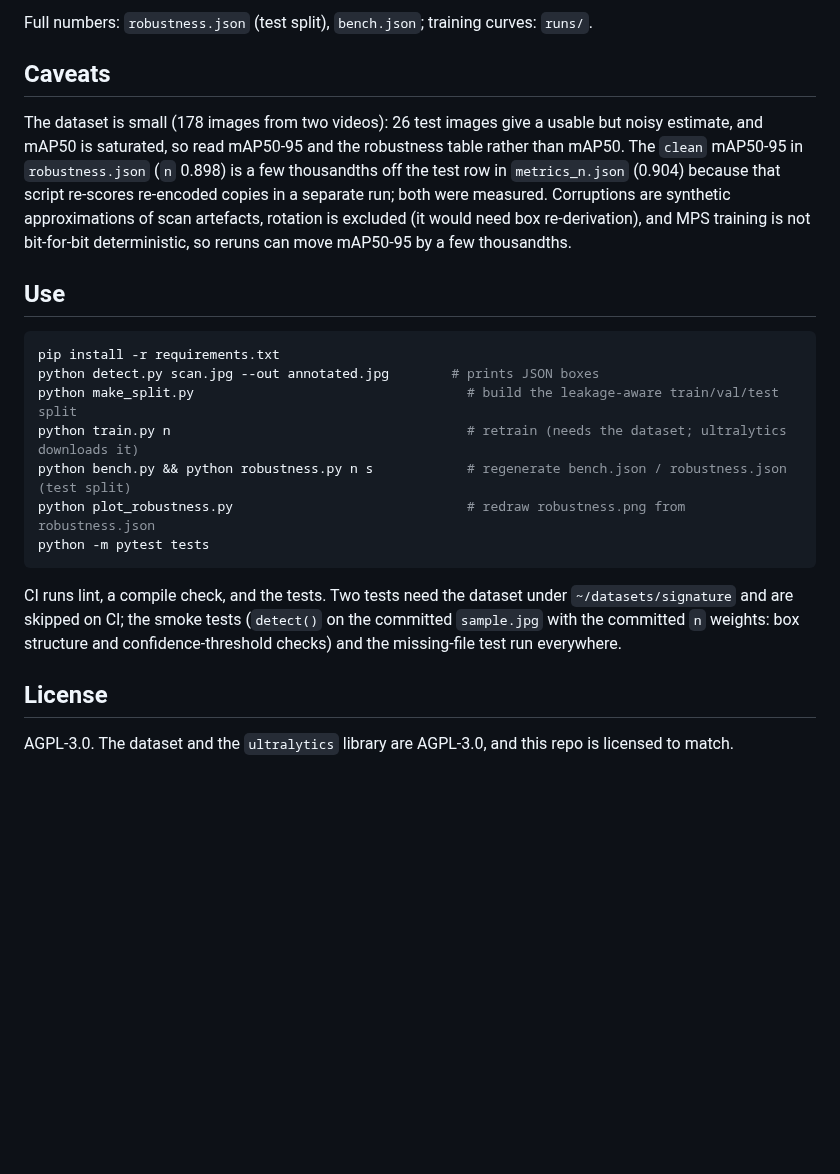
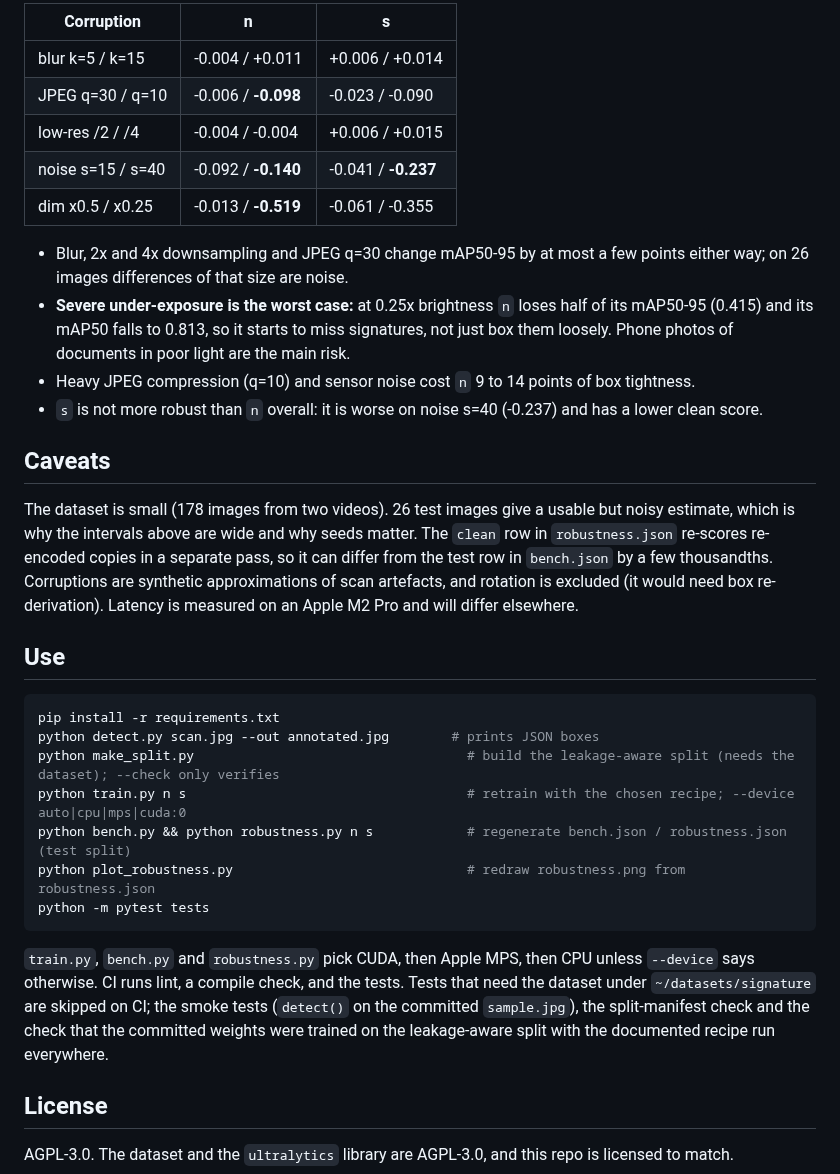
Before and after one commit to shaikn6/sigdet, a Markdown page: README.md, the part around one of its changes. Drawn GitHub-style; blank space fills up the shorter version.

````diff
--- a/README.md
+++ b/README.md
@@ -47,30 +74,45 @@ Each corruption is applied to the 26 held-out **test** images (labels unchanged)
 
-Full numbers: `robustness.json` (test split), `bench.json`; training curves: `runs/`.
+| Corruption | n | s |
+|---|---|---|
+| blur k=5 / k=15 | -0.004 / +0.011 | +0.006 / +0.014 |
+| JPEG q=30 / q=10 | -0.006 / **-0.098** | -0.023 / -0.090 |
+| low-res /2 / /4 | -0.004 / -0.004 | +0.006 / +0.015 |
+| noise s=15 / s=40 | -0.092 / **-0.140** | -0.041 / **-0.237** |
+| dim x0.5 / x0.25 | -0.013 / **-0.519** | -0.061 / -0.355 |
+
+- Blur, 2x and 4x downsampling and JPEG q=30 change mAP50-95 by at most a few points either way; on 26 images
+  differences of that size are noise.
+- **Severe under-exposure is the worst case:** at 0.25x brightness `n` loses half of its mAP50-95 (0.415) and
+  its mAP50 falls to 0.813, so it starts to miss signatures, not just box them loosely. Phone photos of
+  documents in poor light are the main risk.
+- Heavy JPEG compression (q=10) and sensor noise cost `n` 9 to 14 points of box tightness.
+- `s` is not more robust than `n` overall: it is worse on noise s=40 (-0.237) and has a lower clean score.
 
 ## Caveats
 
-The dataset is small (178 images from two videos): 26 test images give a usable but noisy estimate, and mAP50
-is saturated, so read mAP50-95 and the robustness table rather than mAP50. The `clean` mAP50-95 in
-`robustness.json` (`n` 0.898) is a few thousandths off the test row in `metrics_n.json` (0.904) because that
-script re-scores re-encoded copies in a separate run; both were measured. Corruptions are synthetic
-approximations of scan artefacts, rotation is excluded (it would need box re-derivation), and MPS training is
-not bit-for-bit deterministic, so reruns can move mAP50-95 by a few thousandths.
+The dataset is small (178 images from two videos). 26 test images give a usable but noisy estimate, which is
+why the intervals above are wide and why seeds matter. The `clean` row in `robustness.json` re-scores re-encoded
+copies in a separate pass, so it can differ from the test row in `bench.json` by a few thousandths. Corruptions
+are synthetic approximations of scan artefacts, and rotation is excluded (it would need box re-derivation).
+Latency is measured on an Apple M2 Pro and will differ elsewhere.
 
 ## Use
 
 ```bash
 pip install -r requirements.txt
 python detect.py scan.jpg --out annotated.jpg        # prints JSON boxes
-python make_split.py                                   # build the leakage-aware train/val/test split
-python train.py n                                      # retrain (needs the dataset; ultralytics downloads it)
+python make_split.py                                   # build the leakage-aware split (needs the dataset); --check only verifies
+python train.py n s                                    # retrain with the chosen recipe; --device auto|cpu|mps|cuda:0
 python bench.py && python robustness.py n s            # regenerate bench.json / robustness.json (test split)
 python plot_robustness.py                              # redraw robustness.png from robustness.json
 python -m pytest tests
 ```
 
-CI runs lint, a compile check, and the tests. Two tests need the dataset under `~/datasets/signature` and are
-skipped on CI; the smoke tests (`detect()` on the committed `sample.jpg` with the committed `n` weights: box
-structure and confidence-threshold checks) and the missing-file test run everywhere.
+`train.py`, `bench.py` and `robustness.py` pick CUDA, then Apple MPS, then CPU unless `--device` says otherwise.
+CI runs lint, a compile check, and the tests. Tests that need the dataset under `~/datasets/signature` are
+skipped on CI; the smoke tests (`detect()` on the committed `sample.jpg`), the split-manifest check and the
+check that the committed weights were trained on the leakage-aware split with the documented recipe run
+everywhere.
 
 ## License
 
````
Also changed, not shown: other parts of README.md (+50 -23 lines), robustness.png, 18 other files.
